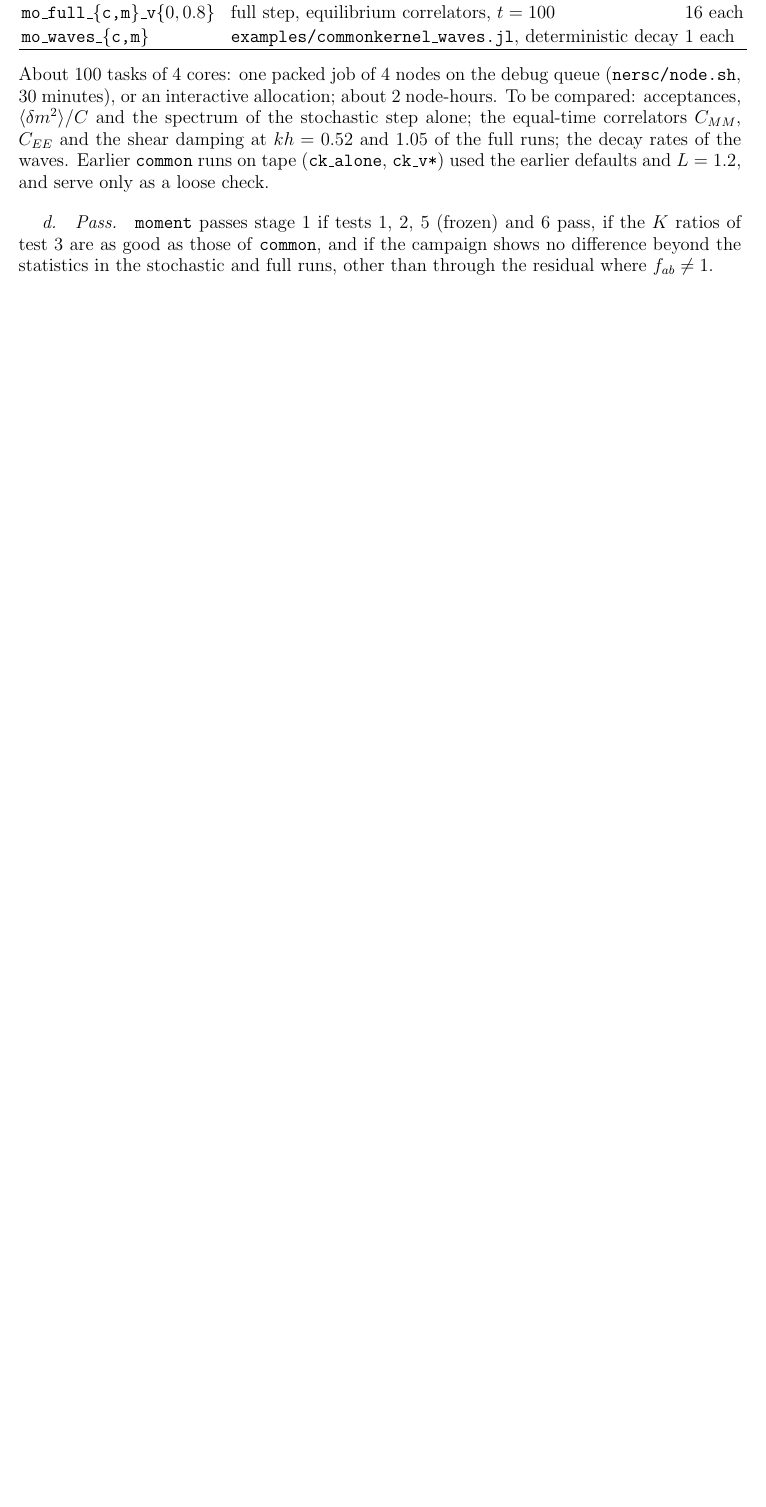
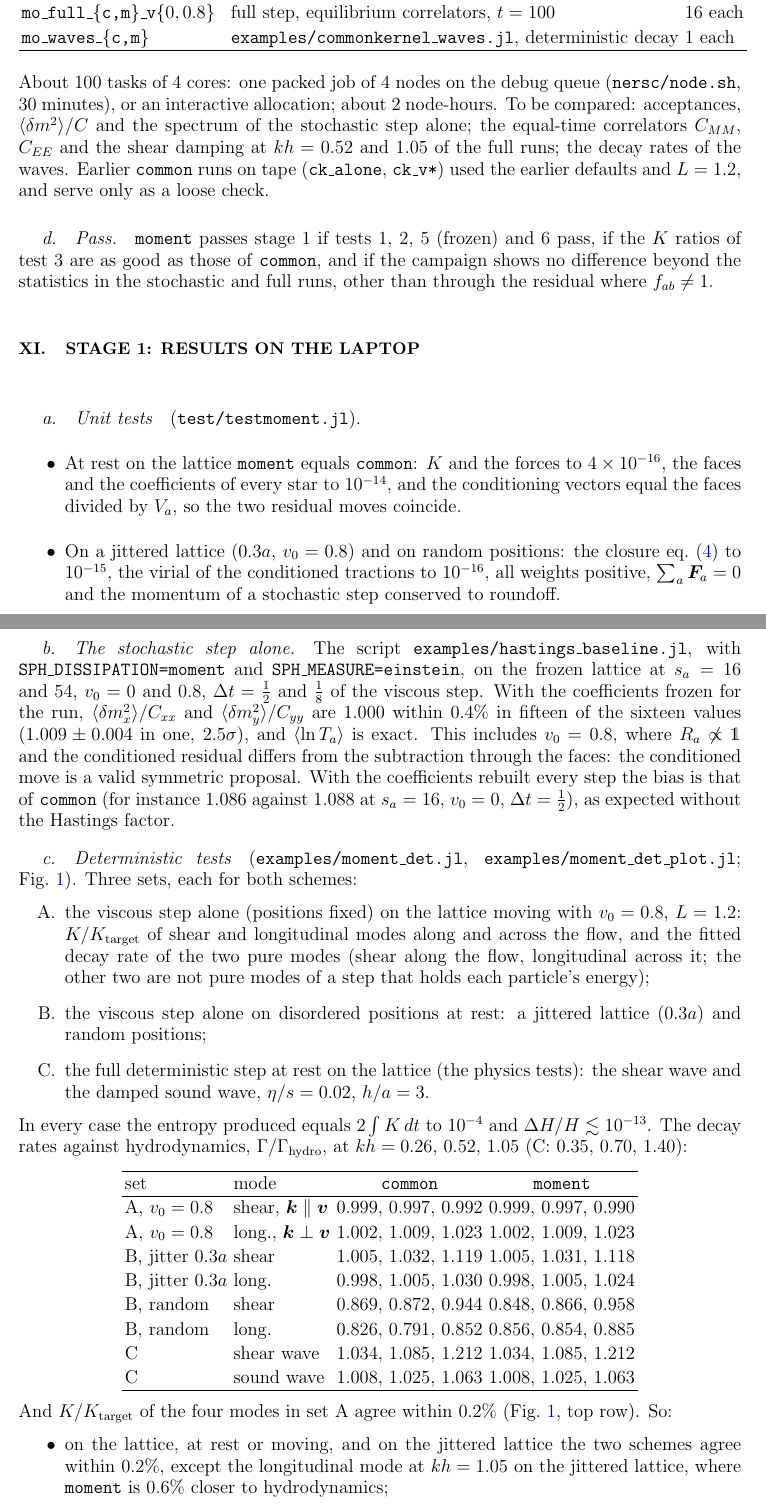
Before and after one commit to derek-teaney/stochastic-sph, a LaTeX paper (docs/inverse_moment.tex): part of page 11 of 11 before the commit and two parts of pages 11 and 12 of 13 after it, the two joined at a grey line, cut so that both start at the same text, the shorter picture padded with empty space. Compiled offline with pdfLaTeX.

Commit message:
inverse_moment.tex: stage-1 results on the laptop — the stochastic step alone and the deterministic tests, common | moment | ratio
- examples/moment_det.jl, set A (viscous step alone, lattice, v0 = 0.8), B (disordered positions at rest), C (full deterministic
  step at rest): the two schemes agree within 0.2% on the lattice and the jittered lattice (moment 0.6% closer to hydro for the
  longitudinal mode at kh = 1.05, jitter 0.3a); on random positions both are 5-20% off, moment closer in 4 of 6; C identical.
- hastings_baseline with moment: exact with frozen coefficients (also at v0 = 0.8, where the conditioning differs from the face
  subtraction); the same bias as common when rebuilt.
- examples/moment_det_plot.jl: docs/figs/moment_det.png.

Co-Authored-By: Claude Opus 5.5 <noreply@anthropic.com>

```diff
--- a/docs/inverse_moment.tex
+++ b/docs/inverse_moment.tex
@@ -1,5 +1,6 @@
 \documentclass[11pt,aps,preprint,nofootinbib,superscriptaddress,tightenlines]{revtex4-2}
 \usepackage{amsmath,amssymb,bm,mathtools}
+\usepackage{graphicx}
 \usepackage{xcolor}
 \usepackage{algpseudocode}
 \usepackage{dsfont}
@@ -13,6 +14,7 @@
 \def\stp{\end{equation}}
 \def\Eq#1{eq.~(\ref{#1})}
 \def\Sect#1{Sect.~\ref{#1}}
+\def\Fig#1{Fig.~\ref{#1}}
 \def\tr{\operatorname{tr}}
 \let\oldparagraph\paragraph
 \renewcommand{\paragraph}{\par\bigskip\oldparagraph}
@@ -457,3 +459,55 @@ and if the campaign shows no difference beyond the statistics in the stochastic
 $f_{ab}\neq1$.
 
 
+%=============================================================================
+\section{Stage 1: results on the laptop}
+\label{sec:laptop}
+
+\paragraph{Unit tests} (\texttt{test/testmoment.jl}).
+\begin{itemize}
+\item At rest on the lattice \texttt{moment} equals \texttt{common}: $K$ and the forces to $4\times10^{-16}$, the faces and the coefficients of every star to
+  $10^{-14}$, and the conditioning vectors equal the faces divided by $V_a$, so the two residual moves coincide.
+\item On a jittered lattice ($0.3a$, $v_0=0.8$) and on random positions: the closure \Eq{closure} to $10^{-15}$, the virial of the conditioned
+  tractions to $10^{-16}$, all weights positive, $\sum_a\bm F_a=0$ and the momentum of a stochastic step conserved to roundoff.
+\end{itemize}
+
+\paragraph{The stochastic step alone.}  The script \texttt{examples/hastings\_baseline.jl}, with \texttt{SPH\_DISSIPATION=moment} and
+\texttt{SPH\_MEASURE=einstein}, on the frozen lattice at $s_a=16$ and $54$, $v_0=0$ and $0.8$, $\Delta t=\frac12$ and $\frac18$ of the viscous step.  With the coefficients frozen for the run, $\langle\delta m_x^2\rangle/C_{xx}$ and
+$\langle\delta m_y^2\rangle/C_{yy}$ are $1.000$ within $0.4\%$ in fifteen of the sixteen values ($1.009\pm0.004$ in one, $2.5\sigma$), and
+$\langle\ln T_a\rangle$ is exact.  This includes $v_0=0.8$, where
+$R_a\not\propto\one$ and the conditioned residual differs from the subtraction through the faces: the conditioned move is a valid symmetric
+proposal.  With the coefficients rebuilt every step the bias is that of \texttt{common} (for instance $1.086$ against $1.088$ at $s_a=16$, $v_0=0$,
+$\Delta t=\frac12$), as expected without the Hastings factor.
+
+\paragraph{Deterministic tests} (\texttt{examples/moment\_det.jl}, \texttt{examples/moment\_det\_plot.jl}; \Fig{fig:det}).  Three sets, each for both
+schemes:
+\begin{itemize}
+\item[A.] the viscous step alone (positions fixed) on the lattice moving with $v_0=0.8$, $L=1.2$: $K/K_{\rm target}$ of shear and longitudinal modes
+  along and across the flow, and the fitted decay rate of the two pure modes (shear along the flow, longitudinal across it; the
+  other two are not pure modes of a step that holds each particle's energy);
+\item[B.] the viscous step alone on disordered positions at rest: a jittered lattice ($0.3a$) and random positions;
+\item[C.] the full deterministic step at rest on the lattice (the physics tests): the shear wave and the damped sound wave, $\eta/s=0.02$,
+  $h/a=3$.
+\end{itemize}
+In every case the entropy produced equals $2\int K\,dt$ to $10^{-4}$ and $\Delta H/H\lesssim10^{-13}$.  The decay rates against hydrodynamics,
+$\Gamma/\Gamma_{\rm hydro}$, at $kh=0.26$, $0.52$, $1.05$ (C: $0.35$, $0.70$, $1.40$):
+\begin{center}
+\begin{tabular}{llcc}
+\hline
+set & mode & \texttt{common} & \texttt{moment} \\ \hline
+A, $v_0=0.8$ & shear, $\bm k\parallel\bm v$ & $0.999$, $0.997$, $0.992$ & $0.999$, $0.997$, $0.990$ \\
+A, $v_0=0.8$ & long., $\bm k\perp\bm v$ & $1.002$, $1.009$, $1.023$ & $1.002$, $1.009$, $1.023$ \\
+B, jitter $0.3a$ & shear & $1.005$, $1.032$, $1.119$ & $1.005$, $1.031$, $1.118$ \\
+B, jitter $0.3a$ & long. & $0.998$, $1.005$, $1.030$ & $0.998$, $1.005$, $1.024$ \\
+B, random & shear & $0.869$, $0.872$, $0.944$ & $0.848$, $0.866$, $0.958$ \\
+B, random & long. & $0.826$, $0.791$, $0.852$ & $0.856$, $0.854$, $0.885$ \\
+C & shear wave & $1.034$, $1.085$, $1.212$ & $1.034$, $1.085$, $1.212$ \\
+C & sound wave & $1.008$, $1.025$, $1.063$ & $1.008$, $1.025$, $1.063$ \\
+\hline
+\end{tabular}
+\end{center}
+And $K/K_{\rm target}$ of the four modes in set A agree within $0.2\%$ (\Fig{fig:det}, top row).  So:
+\begin{itemize}
+\item on the lattice, at rest or moving, and on the jittered lattice the two schemes agree within $0.2\%$, except the longitudinal mode
+  at $kh=1.05$ on the jittered lattice, where \texttt{moment} is $0.6\%$ closer to hydrodynamics;
+\item on random positions both schemes are $5$--$20\%$ off hydrodynamics (the decay is not a single exponential there, and $K$ of the
@@ -460 +524,6 @@ $f_{ab}\neq1$.
+viscous step alone on the lattice at $v_0=0.8$; the decay rates of its two pure modes; the viscous step alone on disordered positions at rest;
+the full deterministic step on the lattice at rest.}
+\label{fig:det}
+\end{figure}
+
 \end{document}
```
Also changed, not shown: docs/figs/moment_det.png (added), docs/inverse_moment.tex (10 more changed lines), 1 other file.
